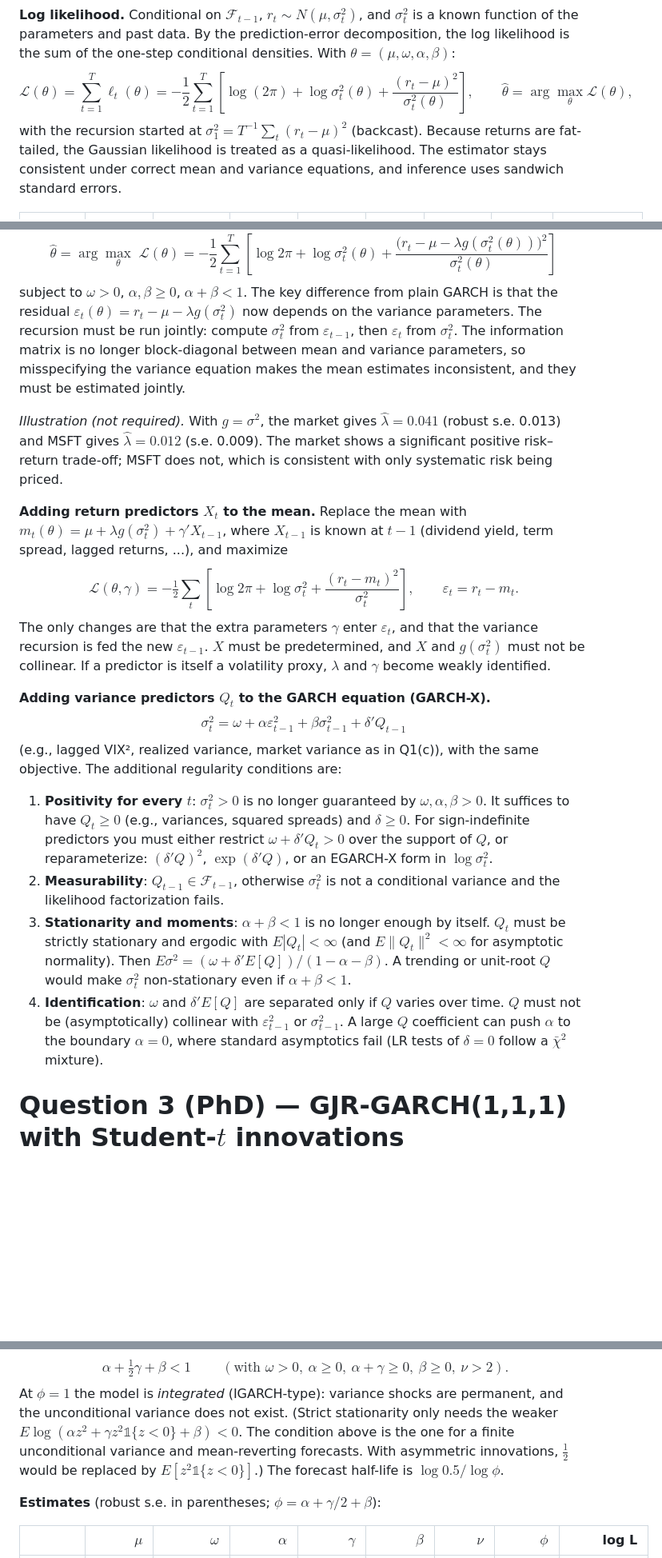
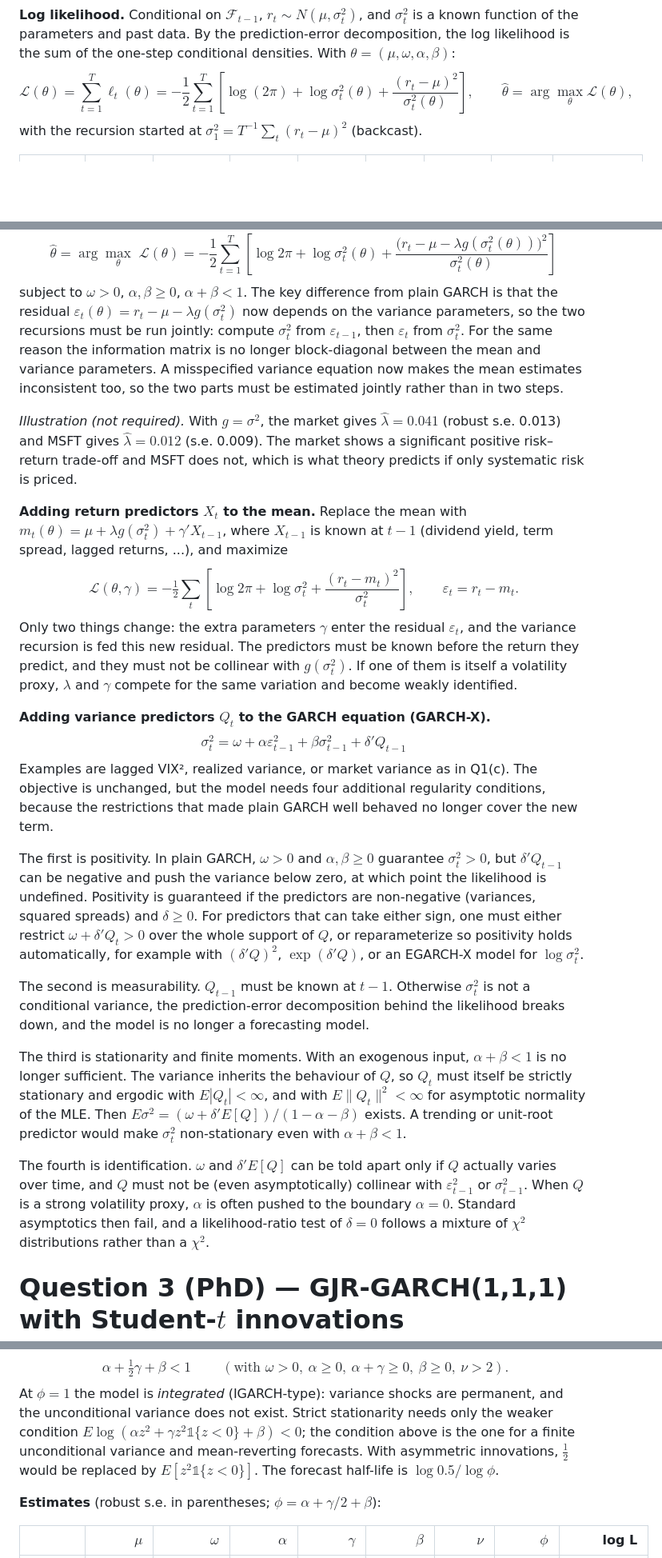
Before and after one commit to Cindy77wang/main, a Markdown page: ps_volatility/report.md, 3 parts joined by grey strips. Shown at 80% size. Rendered like a GitHub page; blank space fills up the shorter version.

```diff
--- a/ps_volatility/report.md
+++ b/ps_volatility/report.md
@@ -71,10 +85,7 @@ $$
 \mathcal L(\theta) = \sum_{t=1}^{T} \ell_t(\theta) = -\frac{1}{2}\sum_{t=1}^{T}\left[\log(2\pi) + \log\sigma_t^2(\theta) + \frac{(r_t-\mu)^2}{\sigma_t^2(\theta)}\right],
 \qquad \hat\theta = \arg\max_{\theta} \mathcal L(\theta),
 $$
-with the recursion started at $\sigma_1^2 = T^{-1}\sum_t (r_t-\mu)^2$ (backcast). Because
-returns are fat-tailed, the Gaussian likelihood is treated as a quasi-likelihood. The
-estimator stays consistent under correct mean and variance equations, and inference uses
-sandwich standard errors.
+with the recursion started at $\sigma_1^2 = T^{-1}\sum_t (r_t-\mu)^2$ (backcast).
 
 | | $\mu$ | $\omega$ | $\alpha$ | $\beta$ | $\alpha+\beta$ | Half-life (days) | Long-run ann. vol | log L |
 |---|---:|---:|---:|---:|---:|---:|---:|---:|
@@ -179,16 +216,16 @@ $$
 $$
 subject to $\omega>0$, $\alpha,\beta\ge0$, $\alpha+\beta<1$. The key difference from plain
 GARCH is that the residual $\varepsilon_t(\theta) = r_t-\mu-\lambda g(\sigma_t^2)$ now
-depends on the variance parameters. The recursion must be run jointly: compute
-$\sigma_t^2$ from $\varepsilon_{t-1}$, then $\varepsilon_t$ from $\sigma_t^2$. The
-information matrix is no longer block-diagonal between mean and variance parameters, so
-misspecifying the variance equation makes the mean estimates inconsistent, and they must be
-estimated jointly.
+depends on the variance parameters, so the two recursions must be run jointly: compute
+$\sigma_t^2$ from $\varepsilon_{t-1}$, then $\varepsilon_t$ from $\sigma_t^2$. For the same
+reason the information matrix is no longer block-diagonal between the mean and variance
+parameters. A misspecified variance equation now makes the mean estimates inconsistent too,
+so the two parts must be estimated jointly rather than in two steps.
 
 *Illustration (not required).* With $g=\sigma^2$, the market gives
 $\hat\lambda = 0.041$ (robust s.e. 0.013) and MSFT gives $\hat\lambda = 0.012$ (s.e. 0.009).
-The market shows a significant positive risk–return trade-off; MSFT does not, which is
-consistent with only systematic risk being priced.
+The market shows a significant positive risk–return trade-off and MSFT does not, which is
+what theory predicts if only systematic risk is priced.
 
 **Adding return predictors $X_t$ to the mean.** Replace the mean with
 $m_t(\theta) = \mu + \lambda g(\sigma_t^2) + \gamma' X_{t-1}$, where $X_{t-1}$ is known at
@@ -196,35 +233,45 @@ $t-1$ (dividend yield, term spread, lagged returns, ...), and maximize
 $$
 \mathcal L(\theta,\gamma) = -\tfrac12\sum_t\left[\log2\pi+\log\sigma_t^2+\frac{(r_t-m_t)^2}{\sigma_t^2}\right],\qquad \varepsilon_t = r_t - m_t.
 $$
-The only changes are that the extra parameters $\gamma$ enter $\varepsilon_t$, and that the
-variance recursion is fed the new $\varepsilon_{t-1}$. $X$ must be predetermined, and $X$
-and $g(\sigma^2_t)$ must not be collinear. If a predictor is itself a volatility proxy,
-$\lambda$ and $\gamma$ become weakly identified.
+Only two things change: the extra parameters $\gamma$ enter the residual $\varepsilon_t$, and
+the variance recursion is fed this new residual. The predictors must be known before the
+return they predict, and they must not be collinear with $g(\sigma^2_t)$. If one of them is
+itself a volatility proxy, $\lambda$ and $\gamma$ compete for the same variation and become
+weakly identified.
 
 **Adding variance predictors $Q_t$ to the GARCH equation (GARCH-X).**
 $$
 \sigma_t^2 = \omega + \alpha\varepsilon_{t-1}^2 + \beta\sigma_{t-1}^2 + \delta' Q_{t-1}
 $$
-(e.g., lagged VIX², realized variance, market variance as in Q1(c)), with the same
-objective. The additional regularity conditions are:
+Examples are lagged VIX², realized variance, or market variance as in Q1(c). The objective is
+unchanged, but the model needs four additional regularity conditions, because the
+restrictions that made plain GARCH well behaved no longer cover the new term.
 
-1. **Positivity for every $t$**: $\sigma_t^2>0$ is no longer guaranteed by $\omega,\alpha,\beta>0$.
-   It suffices to have $Q_t \ge 0$ (e.g., variances, squared spreads) and $\delta\ge0$.
-   For sign-indefinite predictors you must either restrict $\omega + \delta'Q_t > 0$ over the
-   support of $Q$, or reparameterize: $(\delta' Q)^2$, $\exp(\delta'Q)$, or an EGARCH-X
-   form in $\log\sigma^2_t$.
-2. **Measurability**: $Q_{t-1}\in\mathcal F_{t-1}$, otherwise $\sigma_t^2$ is not a
-   conditional variance and the likelihood factorization fails.
-3. **Stationarity and moments**: $\alpha+\beta<1$ is no longer enough by itself. $Q_t$ must
-   be strictly stationary and ergodic with $E|Q_t|<\infty$ (and $E\|Q_t\|^2<\infty$ for
-   asymptotic normality). Then
-   $E\sigma^2 = (\omega+\delta'E[Q])/(1-\alpha-\beta)$. A trending or unit-root $Q$ would
-   make $\sigma_t^2$ non-stationary even if $\alpha+\beta<1$.
-4. **Identification**: $\omega$ and $\delta'E[Q]$ are separated only if $Q$ varies over
-   time. $Q$ must not be (asymptotically) collinear with $\varepsilon_{t-1}^2$ or
-   $\sigma^2_{t-1}$. A large $Q$ coefficient can push $\alpha$ to the boundary
-   $\alpha = 0$, where standard asymptotics fail (LR tests of $\delta=0$ follow a
-   $\bar\chi^2$ mixture).
+The first is positivity. In plain GARCH, $\omega>0$ and $\alpha,\beta\ge0$ guarantee
+$\sigma^2_t>0$, but $\delta'Q_{t-1}$ can be negative and push the variance below zero, at
+which point the likelihood is undefined. Positivity is guaranteed if the predictors are
+non-negative (variances, squared spreads) and $\delta\ge0$. For predictors that can take
+either sign, one must either restrict $\omega + \delta'Q_t > 0$ over the whole support of
+$Q$, or reparameterize so positivity holds automatically, for example with $(\delta'Q)^2$,
+$\exp(\delta'Q)$, or an EGARCH-X model for $\log\sigma^2_t$.
+
+The second is measurability. $Q_{t-1}$ must be known at $t-1$. Otherwise $\sigma^2_t$ is not
+a conditional variance, the prediction-error decomposition behind the likelihood breaks
+down, and the model is no longer a forecasting model.
+
+The third is stationarity and finite moments. With an exogenous input, $\alpha+\beta<1$ is
+no longer sufficient. The variance inherits the behaviour of $Q$, so $Q_t$ must itself be
+strictly stationary and ergodic with $E|Q_t|<\infty$, and with $E\|Q_t\|^2<\infty$ for
+asymptotic normality of the MLE. Then
+$E\sigma^2 = (\omega+\delta'E[Q])/(1-\alpha-\beta)$ exists. A trending or unit-root
+predictor would make $\sigma^2_t$ non-stationary even with $\alpha+\beta<1$.
+
+The fourth is identification. $\omega$ and $\delta'E[Q]$ can be told apart only if $Q$
+actually varies over time, and $Q$ must not be (even asymptotically) collinear with
+$\varepsilon^2_{t-1}$ or $\sigma^2_{t-1}$. When $Q$ is a strong volatility proxy, $\alpha$
+is often pushed to the boundary $\alpha = 0$. Standard asymptotics then fail, and a
+likelihood-ratio test of $\delta=0$ follows a mixture of $\chi^2$ distributions rather than
+a $\chi^2$.
 
 # Question 3 (PhD) — GJR-GARCH(1,1,1) with Student-$t$ innovations
 
@@ -262,10 +309,10 @@ $$
 \boxed{\ \alpha + \tfrac12\gamma + \beta < 1\ }\qquad(\text{with } \omega>0,\ \alpha\ge0,\ \alpha+\gamma\ge0,\ \beta\ge0,\ \nu>2).
 $$
 At $\phi=1$ the model is *integrated* (IGARCH-type): variance shocks are permanent, and the
-unconditional variance does not exist. (Strict stationarity only needs the weaker
-$E\log(\alpha z^2+\gamma z^2\mathbb 1\{z<0\}+\beta)<0$. The condition above is the one for a
+unconditional variance does not exist. Strict stationarity needs only the weaker condition
+$E\log(\alpha z^2+\gamma z^2\mathbb 1\{z<0\}+\beta)<0$; the condition above is the one for a
 finite unconditional variance and mean-reverting forecasts. With asymmetric innovations,
-$\tfrac12$ would be replaced by $E[z^2\mathbb 1\{z<0\}]$.) The forecast half-life is
+$\tfrac12$ would be replaced by $E[z^2\mathbb 1\{z<0\}]$. The forecast half-life is
 $\log 0.5/\log\phi$.
 
 **Estimates** (robust s.e. in parentheses; $\phi = \alpha+\gamma/2+\beta$):
```
Also changed, not shown: other parts of ps_volatility/report.md (+173 -124 lines), ps_volatility/figures/acf.png, ps_volatility/figures/acf_compare.png, ps_volatility/figures/msft_decomp.png, 4 other files.
